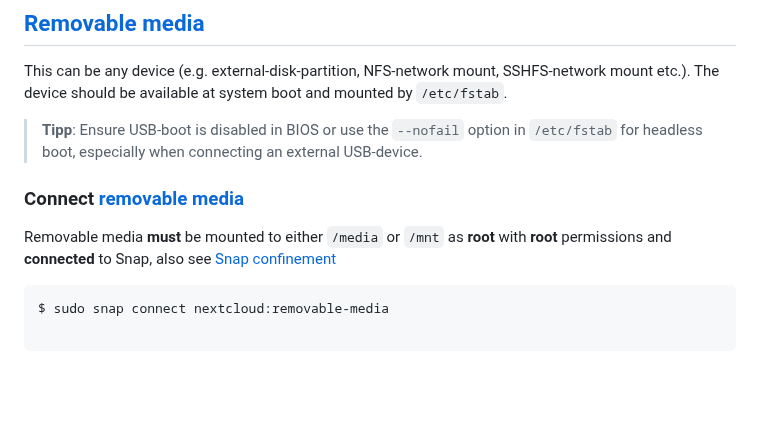
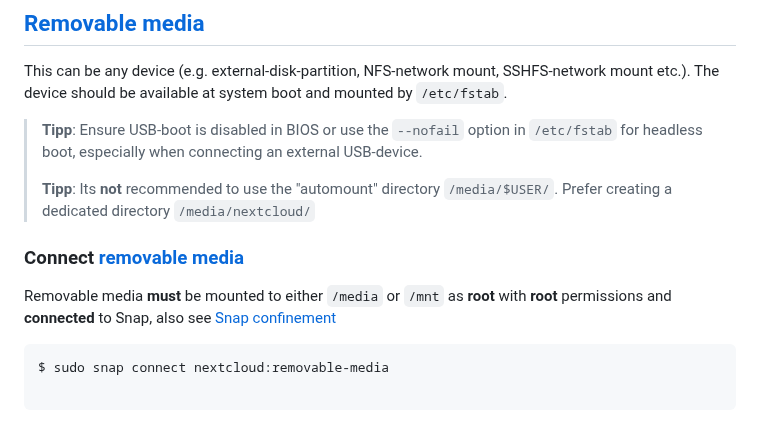
Before and after one commit to scubamuc/scubamuc.github.io, a Markdown page: wiki-md/NEXTCLOUD.snap--change-datadirectory.md, the part around the change. Rendered like a GitHub page; blank space fills up the shorter version.

````diff
--- a/wiki-md/NEXTCLOUD.snap--change-datadirectory.md
+++ b/wiki-md/NEXTCLOUD.snap--change-datadirectory.md
@@ -7,10 +7,13 @@ This can be any device (e.g. external-disk-partition, NFS-network mount, SSHFS-n
 The device should be available at system boot and mounted by `/etc/fstab`.
 
 >**Tipp**: Ensure USB-boot is disabled in BIOS or use the `--nofail` option in `/etc/fstab` for headless boot, especially when connecting an external USB-device.
+>
+>**Tipp**: Its **not** recommended to use the "automount" directory `/media/$USER/`. Prefer creating a dedicated directory `/media/nextcloud/`
 
 ### Connect [removable media](https://github.com/nextcloud-snap/nextcloud-snap/blob/master/README.md#removable-media)
 
 Removable media **must** be mounted to either `/media` or `/mnt` as **root** with **root** permissions and **connected** to Snap, also see [Snap confinement](https://github.com/scubamuc/scubamuc.github.io/blob/scubamuc/wiki-md/NEXTCLOUD.snap--snap-confinement.md#snap-confinement-in-nextcloud-snap)
+
 
 ```
 $ sudo snap connect nextcloud:removable-media
````
